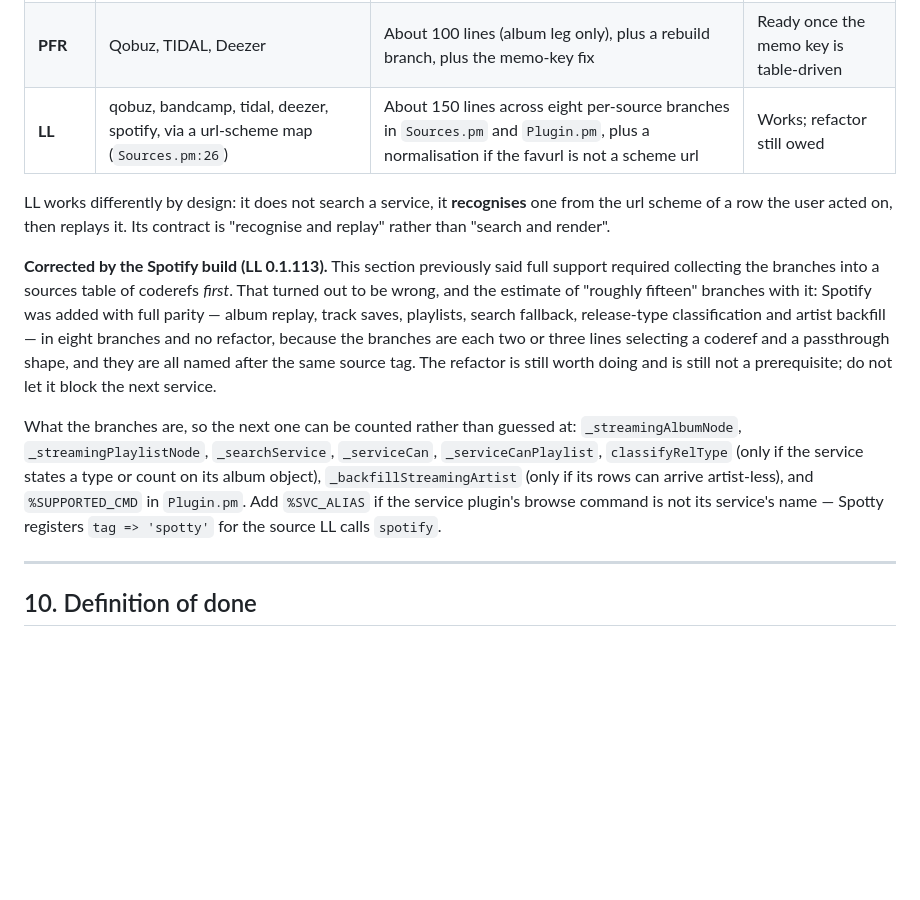
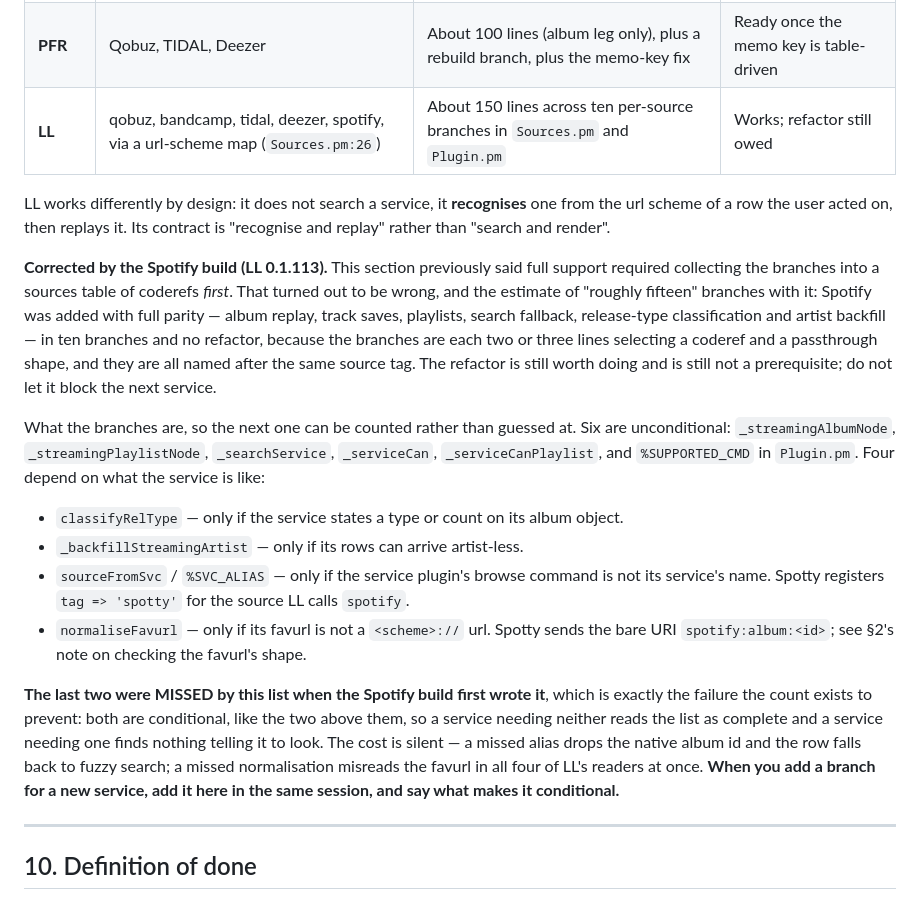
Before and after one commit to SimonArnold002/LMS-ListenBrainz-New-Releases, a Markdown page: docs/streaming-adapter-spec.md, the part around the change. GitHub-like rendering; blank space fills up the shorter version.

Commit message:
docs: adapter spec §9 undercounted LL's per-service sites — eight to ten
The list exists so the next service is counted rather than guessed at, and
it was two short on the very release that wrote it (LL 0.1.113, Spotify):

- sourceFromSvc / %SVC_ALIAS — needed when a service plugin's browse command
  is not its service's name (Spotty browses as "spotty", plays spotify://).
  It was mentioned as a trailing "add this if" rather than counted.
- normaliseFavurl — needed when a service's favurl is not a <scheme>:// url
  (Spotty sends the bare URI spotify:album:<id>). It appeared only in the
  section 9 table's prose and was never named as a site at all.

Both are conditional, exactly like classifyRelType and
_backfillStreamingArtist, so the enumeration is now split into six
unconditional sites and four conditional ones, each saying what makes it
conditional. Records that these two were missed, and why that is expensive:
the failures are silent — a missed alias drops the native album id and the
row falls back to fuzzy search, a missed normalisation misreads the favurl
in all four of LL's readers at once.

Canonical copy; re-copied to LL and PFR in the same session per the file's
own rule. Docs only.

Co-Authored-By: Claude Opus 5 <noreply@anthropic.com>

```diff
--- a/docs/streaming-adapter-spec.md
+++ b/docs/streaming-adapter-spec.md
@@ -315,7 +315,7 @@ the registry, not work for an adapter author; close them as they come up.
 |---|---|---|---|
 | **LBF** | Qobuz, Bandcamp, TIDAL, Deezer, Spotify | About 200 lines: two legs, one pref default, one settings entry, one rebuild branch | Ready |
 | **PFR** | Qobuz, TIDAL, Deezer | About 100 lines (album leg only), plus a rebuild branch, plus the memo-key fix | Ready once the memo key is table-driven |
-| **LL** | qobuz, bandcamp, tidal, deezer, spotify, via a url-scheme map (`Sources.pm:26`) | About 150 lines across eight per-source branches in `Sources.pm` and `Plugin.pm`, plus a normalisation if the favurl is not a scheme url | Works; refactor still owed |
+| **LL** | qobuz, bandcamp, tidal, deezer, spotify, via a url-scheme map (`Sources.pm:26`) | About 150 lines across ten per-source branches in `Sources.pm` and `Plugin.pm` | Works; refactor still owed |
 
 LL works differently by design: it does not search a service, it **recognises** one from the
 url scheme of a row the user acted on, then replays it. Its contract is "recognise and
@@ -325,18 +325,30 @@ replay" rather than "search and render".
 required collecting the branches into a sources table of coderefs *first*. That turned out
 to be wrong, and the estimate of "roughly fifteen" branches with it: Spotify was added with
 full parity — album replay, track saves, playlists, search fallback, release-type
-classification and artist backfill — in eight branches and no refactor, because the
+classification and artist backfill — in ten branches and no refactor, because the
 branches are each two or three lines selecting a coderef and a passthrough shape, and they
 are all named after the same source tag. The refactor is still worth doing and is still not
 a prerequisite; do not let it block the next service.
 
-What the branches are, so the next one can be counted rather than guessed at:
-`_streamingAlbumNode`, `_streamingPlaylistNode`, `_searchService`, `_serviceCan`,
-`_serviceCanPlaylist`, `classifyRelType` (only if the service states a type or count on its
-album object), `_backfillStreamingArtist` (only if its rows can arrive artist-less), and
-`%SUPPORTED_CMD` in `Plugin.pm`. Add `%SVC_ALIAS` if the service plugin's browse command is
-not its service's name — Spotty registers `tag => 'spotty'` for the source LL calls
-`spotify`.
+What the branches are, so the next one can be counted rather than guessed at. Six are
+unconditional: `_streamingAlbumNode`, `_streamingPlaylistNode`, `_searchService`,
+`_serviceCan`, `_serviceCanPlaylist`, and `%SUPPORTED_CMD` in `Plugin.pm`. Four depend on
+what the service is like:
+
+- `classifyRelType` — only if the service states a type or count on its album object.
+- `_backfillStreamingArtist` — only if its rows can arrive artist-less.
+- `sourceFromSvc` / `%SVC_ALIAS` — only if the service plugin's browse command is not its
+  service's name. Spotty registers `tag => 'spotty'` for the source LL calls `spotify`.
+- `normaliseFavurl` — only if its favurl is not a `<scheme>://` url. Spotty sends the bare
+  URI `spotify:album:<id>`; see §2's note on checking the favurl's shape.
+
+**The last two were MISSED by this list when the Spotify build first wrote it**, which is
+exactly the failure the count exists to prevent: both are conditional, like the two above
+them, so a service needing neither reads the list as complete and a service needing one
+finds nothing telling it to look. The cost is silent — a missed alias drops the native
+album id and the row falls back to fuzzy search; a missed normalisation misreads the favurl
+in all four of LL's readers at once. **When you add a branch for a new service, add it here
+in the same session, and say what makes it conditional.**
 
 ---
 
```
